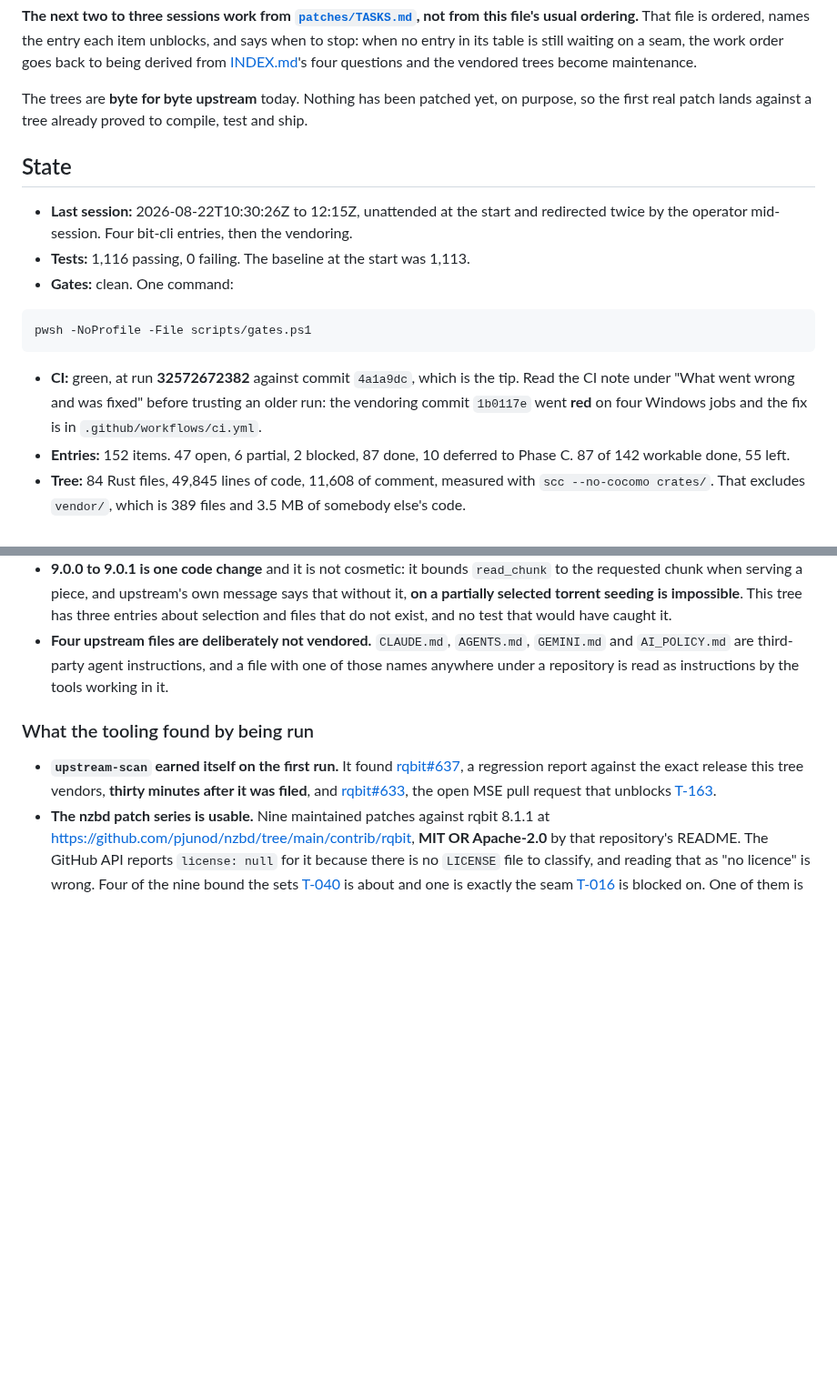
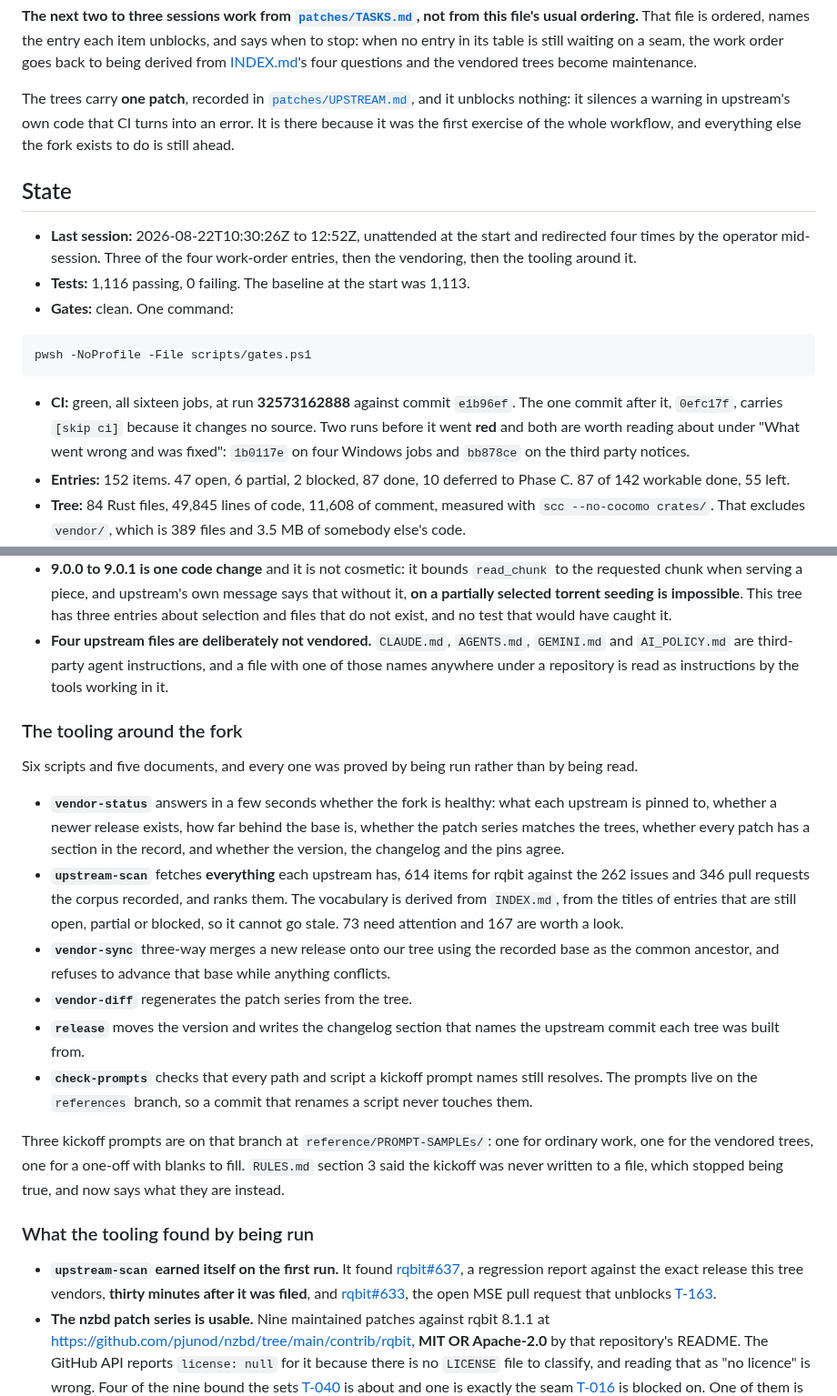
Before and after one commit to Azathothas/bit-cli, a Markdown page: TODO/PROGRESS.md, 2 parts joined by grey strips. Shown at 91% size. Drawn GitHub-style; blank space fills up the shorter version.

Commit message:
Rewrite the record for a session that changed direction
The record, rewritten for a session that changed what the next two are for.

Two claims in it had stopped being true between being written and being
pushed, which is the shape this repository's reviews keep finding. It named a
CI run and a commit that did not exist, because the state line was written
before the push that would create them. And it said the vendored trees were
byte for byte upstream with nothing patched yet, which was true for about
twenty minutes and then was not: there is one patch, it unblocks nothing, and
it is there because it was the first exercise of the workflow.

The rest is what the session did, in the order it did it. Three of the four
work-order entries, then the vendoring, then the tooling around it. The work
order for the next two to three sessions is the vendored task list rather than
this file's usual ordering, and that list says when to stop and go back.

Session of 2026-08-22T10:30:26Z.

[skip ci]

````diff
--- a/TODO/PROGRESS.md
+++ b/TODO/PROGRESS.md
@@ -39,15 +39,17 @@ item unblocks, and says when to stop: when no entry in its table is still
 waiting on a seam, the work order goes back to being derived from
 [INDEX.md](INDEX.md)'s four questions and the vendored trees become maintenance.
 
-The trees are **byte for byte upstream** today. Nothing has been patched yet, on
-purpose, so the first real patch lands against a tree already proved to compile,
-test and ship.
+The trees carry **one patch**, recorded in
+[`patches/UPSTREAM.md`](../patches/UPSTREAM.md), and it unblocks nothing: it
+silences a warning in upstream's own code that CI turns into an error. It is
+there because it was the first exercise of the whole workflow, and everything
+else the fork exists to do is still ahead.
 
 ## State
 
-- **Last session:** 2026-08-22T10:30:26Z to 12:15Z, unattended at the start and
-  redirected twice by the operator mid-session. Four bit-cli entries, then the
-  vendoring.
+- **Last session:** 2026-08-22T10:30:26Z to 12:52Z, unattended at the start and
+  redirected four times by the operator mid-session. Three of the four
+  work-order entries, then the vendoring, then the tooling around it.
 - **Tests:** 1,116 passing, 0 failing. The baseline at the start was 1,113.
 - **Gates:** clean. One command:
 
@@ -55,10 +57,11 @@ test and ship.
 pwsh -NoProfile -File scripts/gates.ps1
 ```
 
-- **CI:** green, at run **32572672382** against commit `4a1a9dc`, which is the
-  tip. Read the CI note under "What went wrong and was fixed" before trusting an
-  older run: the vendoring commit `1b0117e` went **red** on four Windows jobs
-  and the fix is in `.github/workflows/ci.yml`.
+- **CI:** green, all sixteen jobs, at run **32573162888** against commit
+  `e1b96ef`. The one commit after it, `0efc17f`, carries `[skip ci]` because it
+  changes no source. Two runs before it went **red** and both are worth reading
+  about under "What went wrong and was fixed": `1b0117e` on four Windows jobs
+  and `bb878ce` on the third party notices.
 - **Entries:** 152 items. 47 open, 6 partial, 2 blocked, 87 done, 10 deferred
   to Phase C. 87 of 142 workable done, 55 left.
 - **Tree:** 84 Rust files, 49,845 lines of code, 11,608 of comment, measured
@@ -115,6 +118,36 @@ pwsh -NoProfile -File scripts/gates.ps1
   instructions, and a file with one of those names anywhere under a repository
   is read as instructions by the tools working in it.
 
+### The tooling around the fork
+
+Six scripts and five documents, and every one was proved by being run rather
+than by being read.
+
+- **`vendor-status`** answers in a few seconds whether the fork is healthy:
+  what each upstream is pinned to, whether a newer release exists, how far
+  behind the base is, whether the patch series matches the trees, whether every
+  patch has a section in the record, and whether the version, the changelog and
+  the pins agree.
+- **`upstream-scan`** fetches **everything** each upstream has, 614 items for
+  rqbit against the 262 issues and 346 pull requests the corpus recorded, and
+  ranks them. The vocabulary is derived from `INDEX.md`, from the titles of
+  entries that are still open, partial or blocked, so it cannot go stale.
+  73 need attention and 167 are worth a look.
+- **`vendor-sync`** three-way merges a new release onto our tree using the
+  recorded base as the common ancestor, and refuses to advance that base while
+  anything conflicts.
+- **`vendor-diff`** regenerates the patch series from the tree.
+- **`release`** moves the version and writes the changelog section that names
+  the upstream commit each tree was built from.
+- **`check-prompts`** checks that every path and script a kickoff prompt names
+  still resolves. The prompts live on the `references` branch, so a commit that
+  renames a script never touches them.
+
+Three kickoff prompts are on that branch at `reference/PROMPT-SAMPLEs/`: one for
+ordinary work, one for the vendored trees, one for a one-off with blanks to
+fill. `RULES.md` section 3 said the kickoff was never written to a file, which
+stopped being true, and now says what they are instead.
+
 ### What the tooling found by being run
 
 - **`upstream-scan` earned itself on the first run.** It found
````
Also changed, not shown: other parts of TODO/PROGRESS.md (+13 -3 lines).
